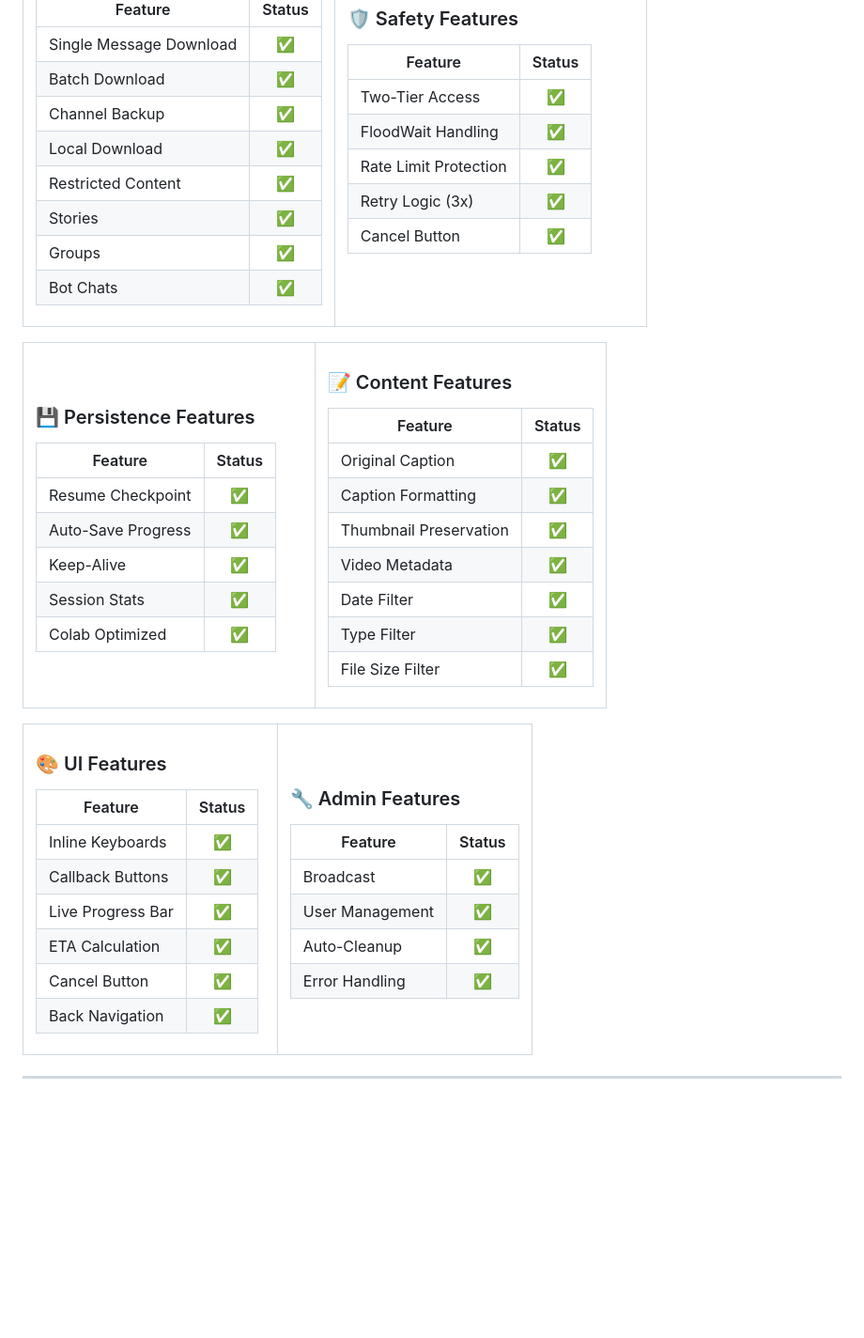
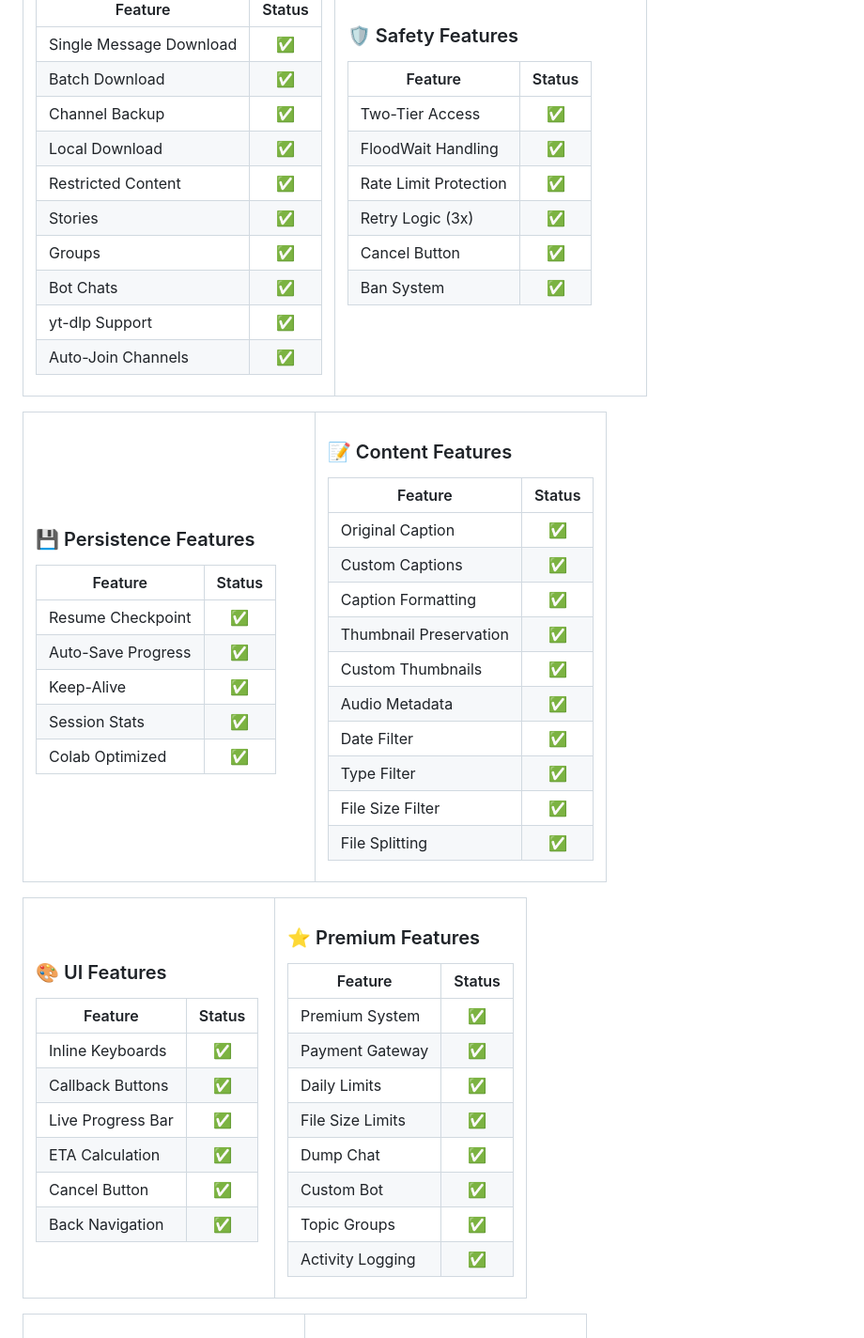
Before and after one commit to Shineii86/TelegramDL, a Markdown page: README.md, the part around one of its changes. Shown at 94% size. Rendered like a GitHub page; blank space fills up the shorter version.

```diff
--- a/README.md
+++ b/README.md
@@ -115,6 +128,8 @@ TelegramDL is a **Telegram Restricted Content Downloader** that lets you downloa
 | Stories | ✅ |
 | Groups | ✅ |
 | Bot Chats | ✅ |
+| yt-dlp Support | ✅ |
+| Auto-Join Channels | ✅ |
 
 </td>
 <td width="50%" valign="top">
@@ -128,6 +143,7 @@ TelegramDL is a **Telegram Restricted Content Downloader** that lets you downloa
 | Rate Limit Protection | ✅ |
 | Retry Logic (3x) | ✅ |
 | Cancel Button | ✅ |
+| Ban System | ✅ |
 
 </td>
 </tr>
@@ -155,12 +171,15 @@ TelegramDL is a **Telegram Restricted Content Downloader** that lets you downloa
 | Feature | Status |
 |---------|:------:|
 | Original Caption | ✅ |
+| Custom Captions | ✅ |
 | Caption Formatting | ✅ |
 | Thumbnail Preservation | ✅ |
-| Video Metadata | ✅ |
+| Custom Thumbnails | ✅ |
+| Audio Metadata | ✅ |
 | Date Filter | ✅ |
 | Type Filter | ✅ |
 | File Size Filter | ✅ |
+| File Splitting | ✅ |
 
 </td>
 </tr>
@@ -184,3 +203,20 @@ TelegramDL is a **Telegram Restricted Content Downloader** that lets you downloa
 </td>
 <td width="50%" valign="top">
 
+### ⭐ Premium Features
+
+| Feature | Status |
+|---------|:------:|
+| Premium System | ✅ |
+| Payment Gateway | ✅ |
+| Daily Limits | ✅ |
+| File Size Limits | ✅ |
+| Dump Chat | ✅ |
+| Custom Bot | ✅ |
+| Topic Groups | ✅ |
+| Activity Logging | ✅ |
+
+</td>
+</tr>
+</table>
+
```
Also changed, not shown: other parts of README.md (+36 -3 lines).
